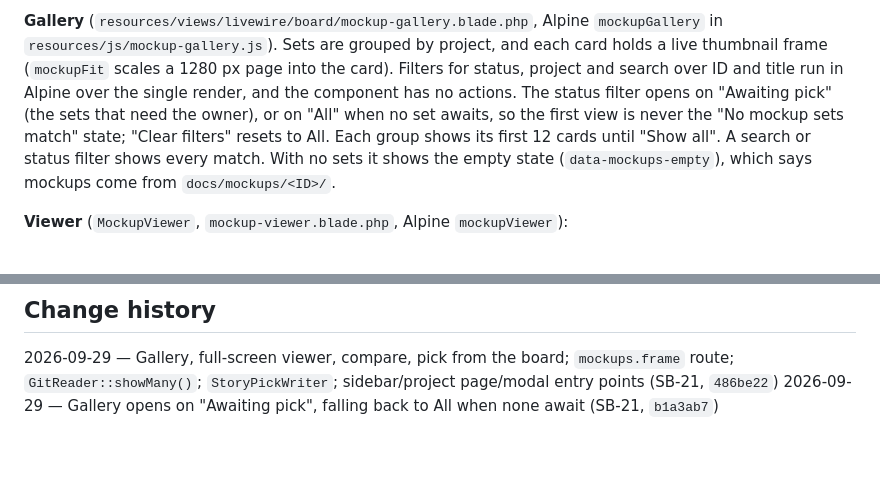
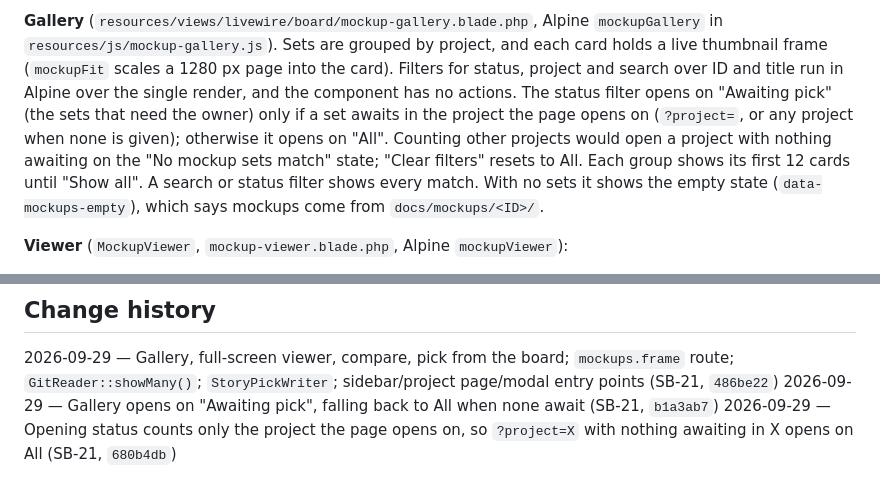
Before and after one commit to Mfrancik/story-board, a Markdown page: docs/features/mockup-gallery.md, 2 parts joined by grey strips. GitHub-like rendering; blank space fills up the shorter version.

Commit message:
docs(SB-21): gallery default is per opening project
Co-Authored-By: Claude Opus 5.5 (1M context) <noreply@anthropic.com>

```diff
--- a/docs/features/mockup-gallery.md
+++ b/docs/features/mockup-gallery.md
@@ -48,8 +48,9 @@ viewer, the file route, the sidebar count and the project page button. SB-24's a
 `resources/js/mockup-gallery.js`). Sets are grouped by project, and each card holds a live thumbnail
 frame (`mockupFit` scales a 1280 px page into the card). Filters for status, project and search over
 ID and title run in Alpine over the single render, and the component has no actions. The status filter
-opens on "Awaiting pick" (the sets that need the owner), or on "All" when no set awaits, so the first view
-is never the "No mockup sets match" state; "Clear filters" resets to All. Each group shows
+opens on "Awaiting pick" (the sets that need the owner) only if a set awaits in the project the page
+opens on (`?project=`, or any project when none is given); otherwise it opens on "All". Counting other
+projects would open a project with nothing awaiting on the "No mockup sets match" state; "Clear filters" resets to All. Each group shows
 its first 12 cards until "Show all". A search or status filter shows every match. With no sets it shows
 the empty state (`data-mockups-empty`), which says mockups come from `docs/mockups/<ID>/`.
 
@@ -196,3 +197,4 @@ git reads again.
 2026-09-29 — Gallery, full-screen viewer, compare, pick from the board; `mockups.frame` route;
 `GitReader::showMany()`; `StoryPickWriter`; sidebar/project page/modal entry points (SB-21, `486be22`)
 2026-09-29 — Gallery opens on "Awaiting pick", falling back to All when none await (SB-21, `b1a3ab7`)
+2026-09-29 — Opening status counts only the project the page opens on, so `?project=X` with nothing awaiting in X opens on All (SB-21, `680b4db`)
```
